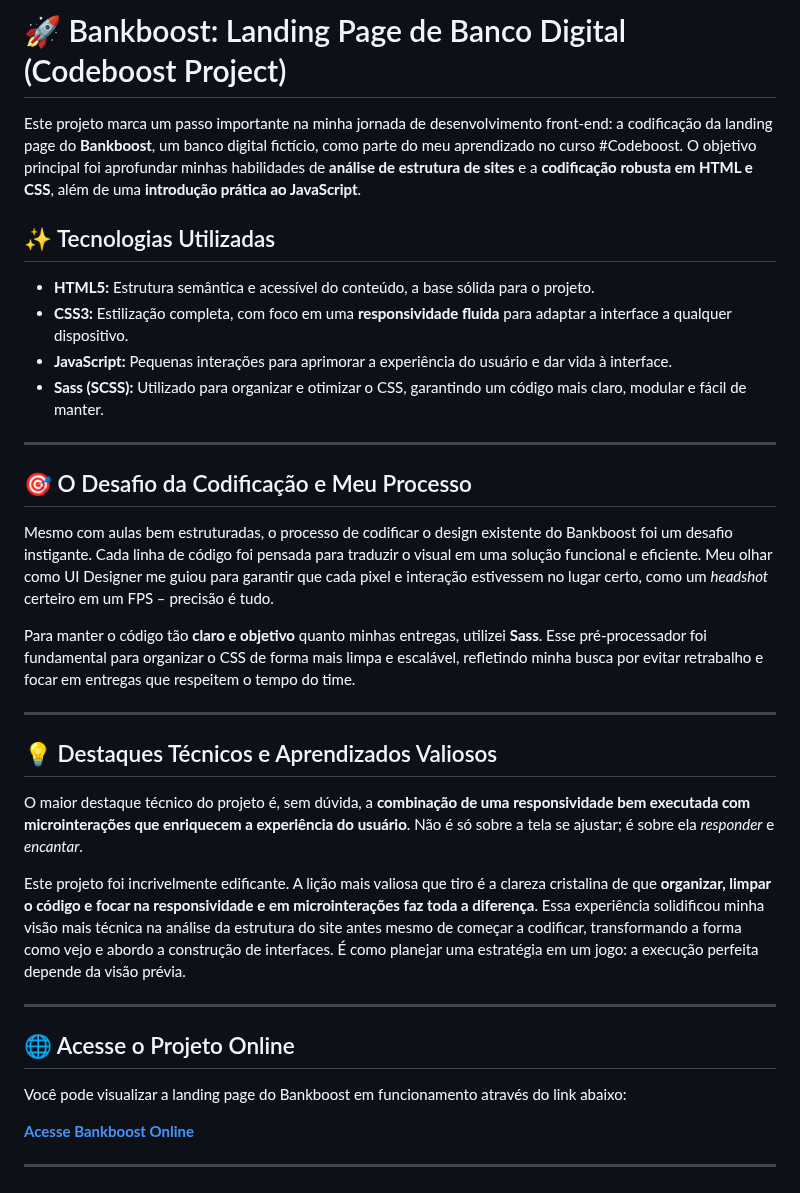
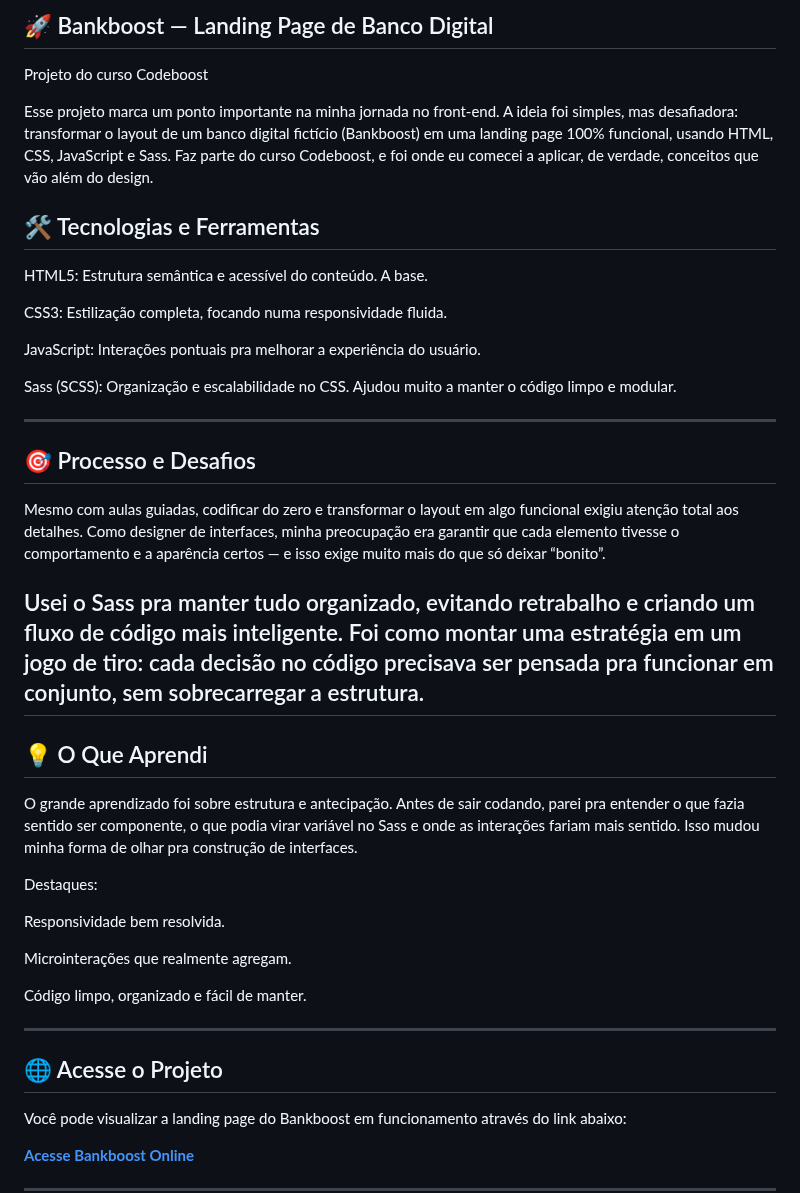
Before and after one commit to felipekenzoo/bankboost, a Markdown page: README.md, the part around the change. Drawn GitHub-style.

```diff
--- a/README.md
+++ b/README.md
@@ -1,33 +1,39 @@
-# 🚀 Bankboost: Landing Page de Banco Digital (Codeboost Project)
+## 🚀 Bankboost — Landing Page de Banco Digital
+Projeto do curso Codeboost
 
-Este projeto marca um passo importante na minha jornada de desenvolvimento front-end: a codificação da landing page do **Bankboost**, um banco digital fictício, como parte do meu aprendizado no curso #Codeboost. O objetivo principal foi aprofundar minhas habilidades de **análise de estrutura de sites** e a **codificação robusta em HTML e CSS**, além de uma **introdução prática ao JavaScript**.
+Esse projeto marca um ponto importante na minha jornada no front-end. A ideia foi simples, mas desafiadora: transformar o layout de um banco digital fictício (Bankboost) em uma landing page 100% funcional, usando HTML, CSS, JavaScript e Sass. Faz parte do curso Codeboost, e foi onde eu comecei a aplicar, de verdade, conceitos que vão além do design.
 
-## ✨ Tecnologias Utilizadas
+## 🛠️ Tecnologias e Ferramentas
+HTML5: Estrutura semântica e acessível do conteúdo. A base.
 
-* **HTML5:** Estrutura semântica e acessível do conteúdo, a base sólida para o projeto.
-* **CSS3:** Estilização completa, com foco em uma **responsividade fluida** para adaptar a interface a qualquer dispositivo.
-* **JavaScript:** Pequenas interações para aprimorar a experiência do usuário e dar vida à interface.
-* **Sass (SCSS):** Utilizado para organizar e otimizar o CSS, garantindo um código mais claro, modular e fácil de manter.
+CSS3: Estilização completa, focando numa responsividade fluida.
+
+JavaScript: Interações pontuais pra melhorar a experiência do usuário.
+
+Sass (SCSS): Organização e escalabilidade no CSS. Ajudou muito a manter o código limpo e modular.
 
 ---
 
-## 🎯 O Desafio da Codificação e Meu Processo
+## 🎯 Processo e Desafios
+Mesmo com aulas guiadas, codificar do zero e transformar o layout em algo funcional exigiu atenção total aos detalhes. Como designer de interfaces, minha preocupação era garantir que cada elemento tivesse o comportamento e a aparência certos — e isso exige muito mais do que só deixar “bonito”.
 
-Mesmo com aulas bem estruturadas, o processo de codificar o design existente do Bankboost foi um desafio instigante. Cada linha de código foi pensada para traduzir o visual em uma solução funcional e eficiente. Meu olhar como UI Designer me guiou para garantir que cada pixel e interação estivessem no lugar certo, como um *headshot* certeiro em um FPS – precisão é tudo.
+Usei o Sass pra manter tudo organizado, evitando retrabalho e criando um fluxo de código mais inteligente. Foi como montar uma estratégia em um jogo de tiro: cada decisão no código precisava ser pensada pra funcionar em conjunto, sem sobrecarregar a estrutura.
+---
 
-Para manter o código tão **claro e objetivo** quanto minhas entregas, utilizei **Sass**. Esse pré-processador foi fundamental para organizar o CSS de forma mais limpa e escalável, refletindo minha busca por evitar retrabalho e focar em entregas que respeitem o tempo do time.
+## 💡 O Que Aprendi
+O grande aprendizado foi sobre estrutura e antecipação. Antes de sair codando, parei pra entender o que fazia sentido ser componente, o que podia virar variável no Sass e onde as interações fariam mais sentido. Isso mudou minha forma de olhar pra construção de interfaces.
+
+Destaques:
+
+Responsividade bem resolvida.
+
+Microinterações que realmente agregam.
+
+Código limpo, organizado e fácil de manter.
 
 ---
 
-## 💡 Destaques Técnicos e Aprendizados Valiosos
-
-O maior destaque técnico do projeto é, sem dúvida, a **combinação de uma responsividade bem executada com microinterações que enriquecem a experiência do usuário**. Não é só sobre a tela se ajustar; é sobre ela *responder* e *encantar*.
-
-Este projeto foi incrivelmente edificante. A lição mais valiosa que tiro é a clareza cristalina de que **organizar, limpar o código e focar na responsividade e em microinterações faz toda a diferença**. Essa experiência solidificou minha visão mais técnica na análise da estrutura do site antes mesmo de começar a codificar, transformando a forma como vejo e abordo a construção de interfaces. É como planejar uma estratégia em um jogo: a execução perfeita depende da visão prévia.
-
----
-
-## 🌐 Acesse o Projeto Online
+## 🌐 Acesse o Projeto
 
 Você pode visualizar a landing page do Bankboost em funcionamento através do link abaixo:
 
```
